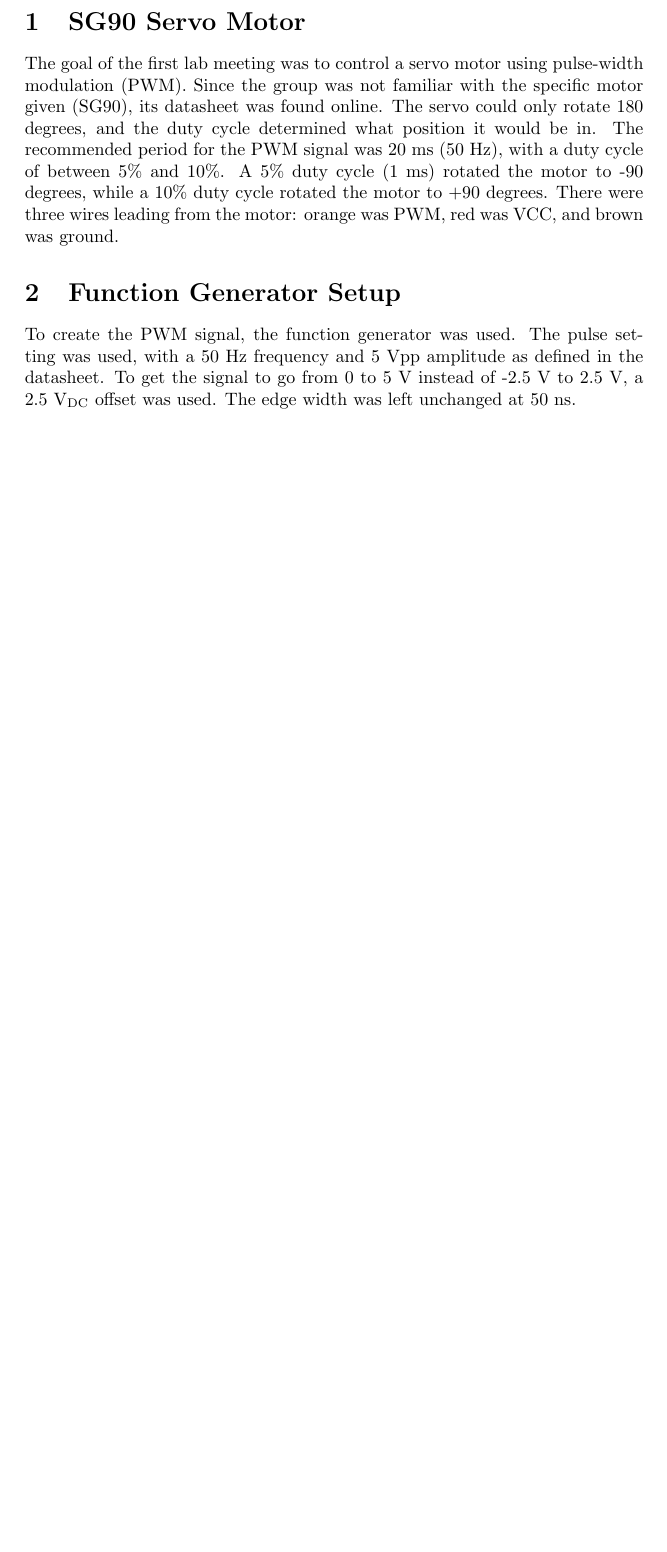
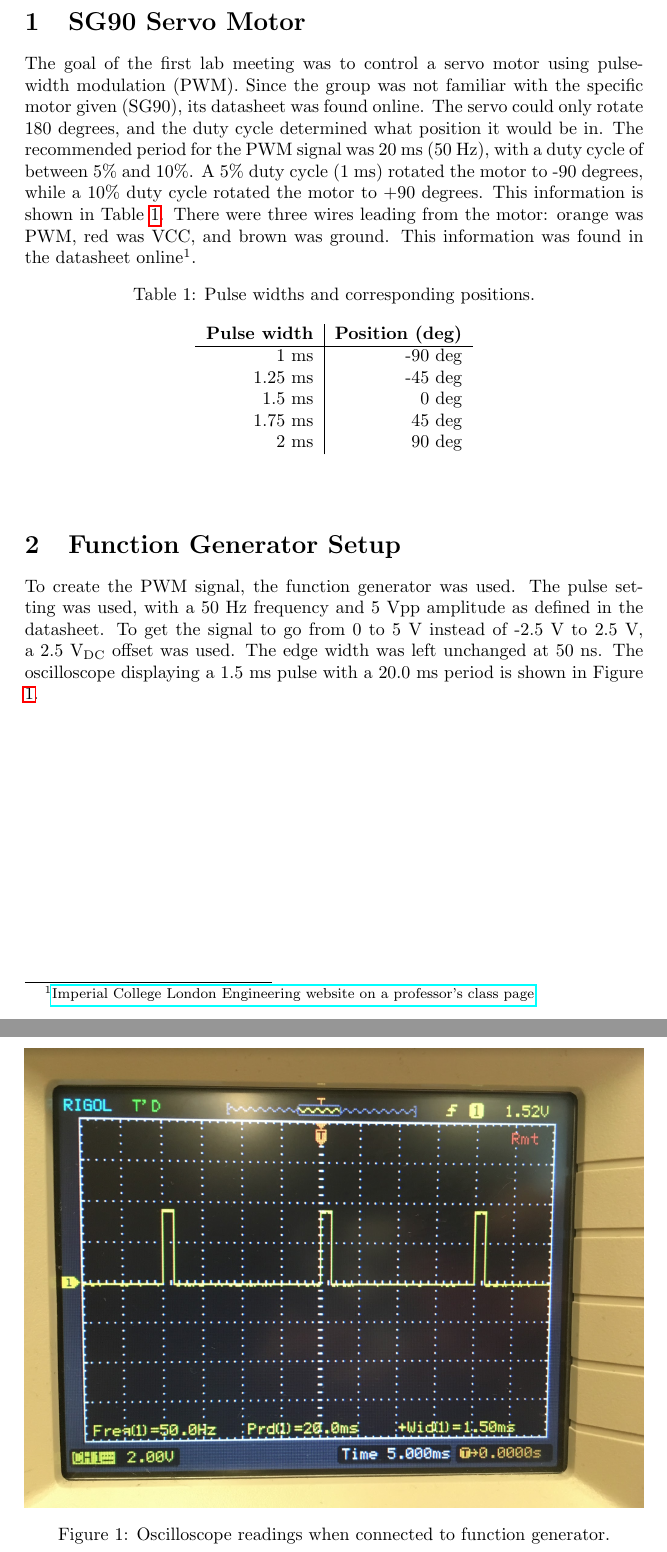
Before and after one commit to mclayton820/ECE388-Team4-Elevator, a LaTeX document (latex_servo_report.tex): part of page 2 of 2 before the commit and two parts of pages 2 and 3 of 3 after it, the two joined at a grey line, cut so that both start at the same text, the shorter picture padded with empty space. Compiled offline with pdfLaTeX.

Commit message:
updated report with figure & table
also added our GitHub usernames to the cover page, and included a reference to the datasheet

```diff
--- a/latex_servo_report.tex
+++ b/latex_servo_report.tex
@@ -23,9 +28,33 @@
 	\pagenumbering{arabic}
 
 	\section{SG90 Servo Motor}
-	The goal of the first lab meeting was to control a servo motor using pulse-width modulation (PWM). Since the group was not familiar with the specific motor given (SG90), its datasheet was found online. The servo could only rotate 180 degrees, and the duty cycle determined what position it would be in. The recommended period for the PWM signal was 20 ms (50 Hz), with a duty cycle of between 5\% and 10\%. A 5\% duty cycle (1 ms) rotated the motor to -90 degrees, while a 10\% duty cycle rotated the motor to +90 degrees. There were three wires leading from the motor: orange was PWM, red was VCC, and brown was ground.
+	The goal of the first lab meeting was to control a servo motor using pulse-width modulation (PWM). Since the group was not familiar with the specific motor given (SG90), its datasheet was found online. The servo could only rotate 180 degrees, and the duty cycle determined what position it would be in. The recommended period for the PWM signal was 20 ms (50 Hz), with a duty cycle of between 5\% and 10\%. A 5\% duty cycle (1 ms) rotated the motor to -90 degrees, while a 10\% duty cycle rotated the motor to +90 degrees. This information is shown in Table \ref{tab:table1}. There were three wires leading from the motor: orange was PWM, red was VCC, and brown was ground. This information was found in the datasheet online\footnote{\href{http://www.ee.ic.ac.uk/pcheung/teaching/DE1_EE/stores/sg90_datasheet.pdf}{Imperial College London Engineering website on a professor's class page}}.
+
+	% table
+	\begin{table}[h!]
+  		\begin{center}
+    			\caption{Pulse widths and corresponding positions.}
+    			\label{tab:table1}
+    			\begin{tabular}{r|r}
+      				\textbf{Pulse width} & \textbf{Position (deg)} \\
+				\hline
+      				1 ms& -90 deg\\
+      				1.25 ms & -45 deg\\
+      				1.5 ms & 0 deg\\
+      				1.75 ms & 45 deg\\
+				2 ms& 90 deg\\
+   			 \end{tabular}
+  		\end{center}
+	\end{table}
 
 	\section{Function Generator Setup}
-	To create the PWM signal, the function generator was used. The pulse setting was used, with a 50 Hz frequency and 5 Vpp amplitude as defined in the datasheet. To get the signal to go from 0 to 5 V instead of -2.5 V to 2.5 V, a 2.5 V\textsubscript{DC} offset was used. The edge width was left unchanged at 50 ns.
+	To create the PWM signal, the function generator was used. The pulse setting was used, with a 50 Hz frequency and 5 Vpp amplitude as defined in the datasheet. To get the signal to go from 0 to 5 V instead of -2.5 V to 2.5 V, a 2.5 V\textsubscript{DC} offset was used. The edge width was left unchanged at 50 ns. The oscilloscope displaying a 1.5 ms pulse with a 20.0 ms period is shown in Figure \ref{fig:oscilloscope}.
+
+	% figure
+	\begin{figure}[h!]
+		\includegraphics[width=\linewidth]{oscilloscope.png}
+		\caption{Oscilloscope readings when connected to function generator.}
+		\label{fig:oscilloscope}
+	\end{figure}
 
 \end{document}
```
Also changed, not shown: latex_servo_report.pdf (added), oscilloscope.png (added), latex_servo_report.tex (11 more changed lines).
